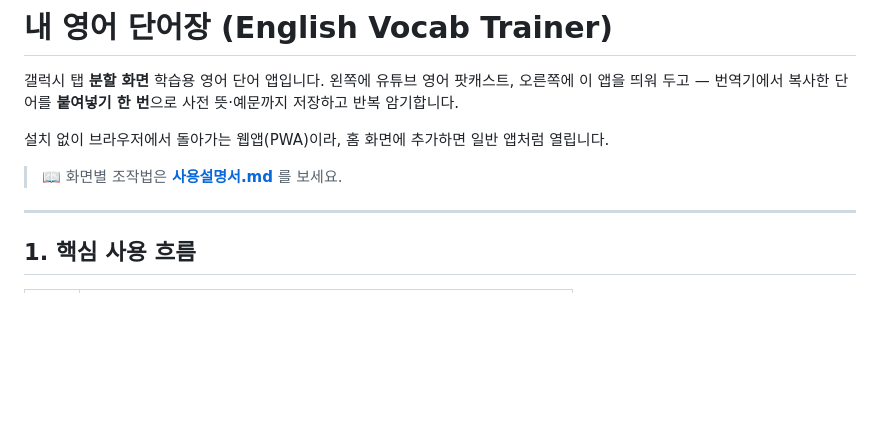
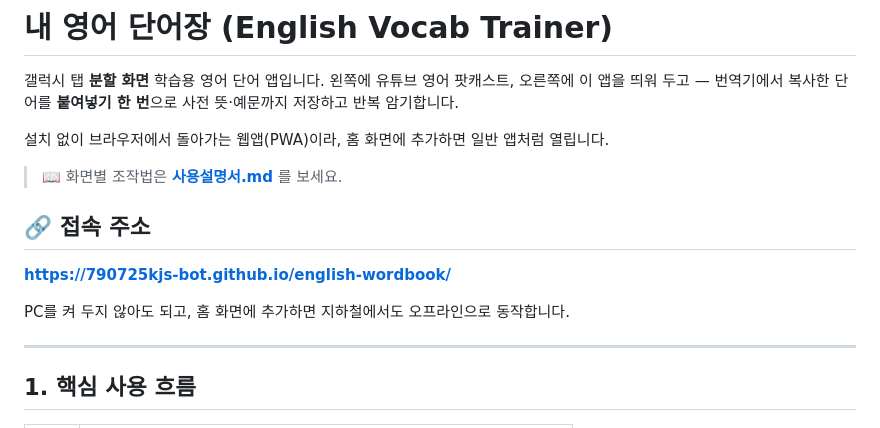
Before and after one commit to 790725kjs-bot/english-wordbook, a Markdown page: README.md, the part around the change. GitHub-like rendering; blank space fills up the shorter version.

Commit message:
README에 배포 주소 추가
Co-Authored-By: Claude Opus 5 (1M context) <noreply@anthropic.com>

```diff
--- a/README.md
+++ b/README.md
@@ -7,6 +7,12 @@
 설치 없이 브라우저에서 돌아가는 웹앱(PWA)이라, 홈 화면에 추가하면 일반 앱처럼 열립니다.
 
 > 📖 화면별 조작법은 **[사용설명서.md](사용설명서.md)** 를 보세요.
+
+## 🔗 접속 주소
+
+**https://790725kjs-bot.github.io/english-wordbook/**
+
+PC를 켜 두지 않아도 되고, 홈 화면에 추가하면 지하철에서도 오프라인으로 동작합니다.
 
 ---
 
```
